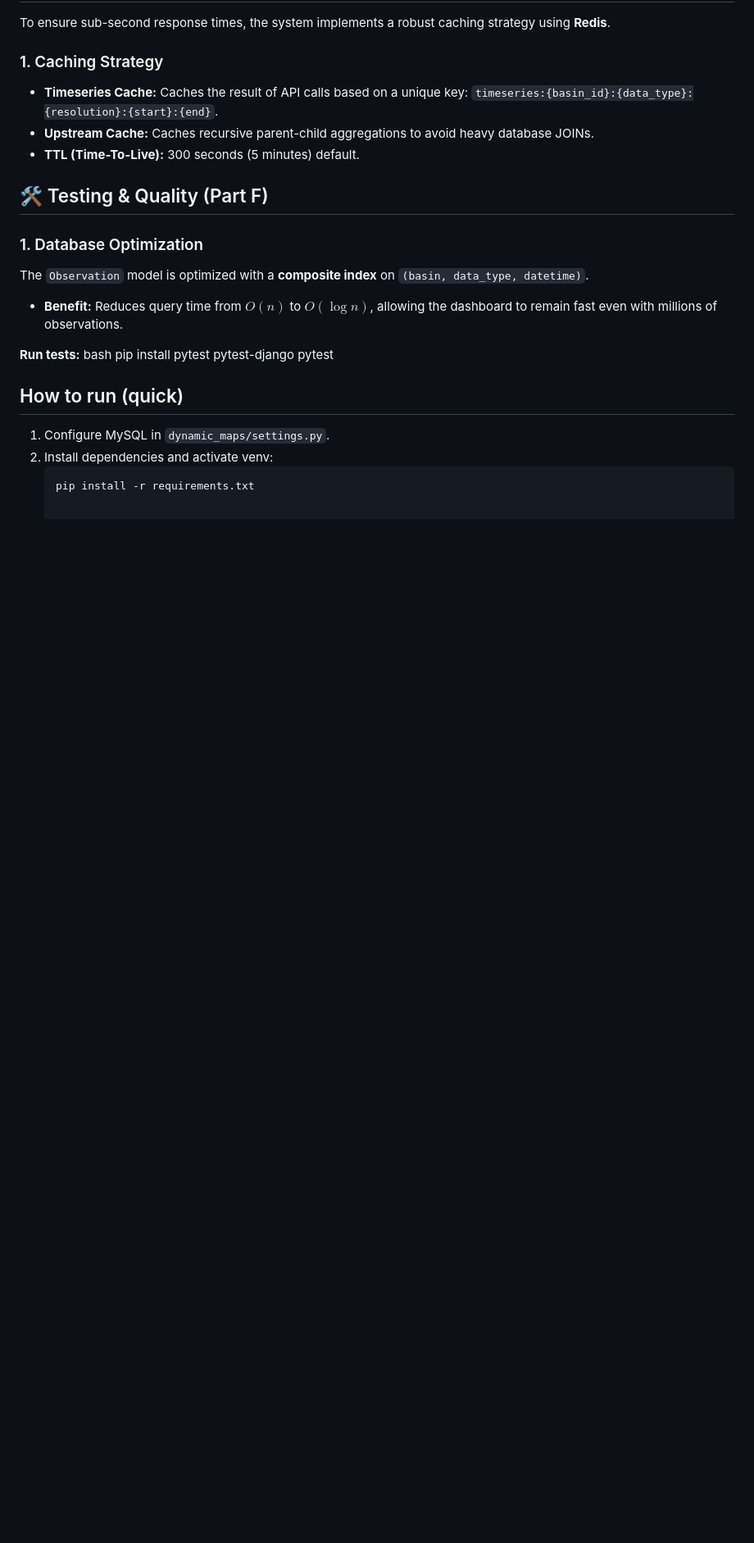
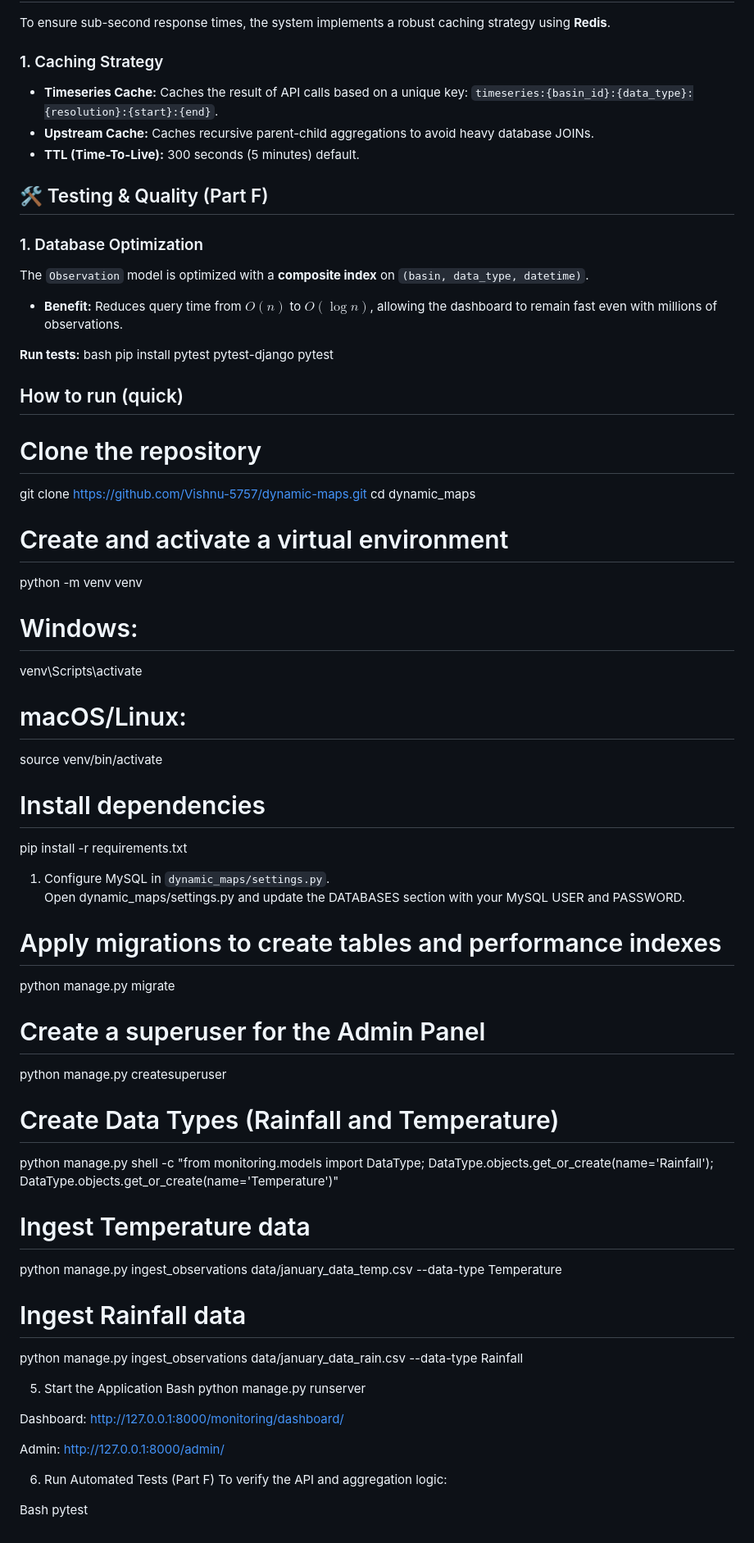
Before and after one commit to Vishnu-5757/dynamic-maps, a Markdown page: README.md, the part around the change. Shown at 82% size. GitHub-like rendering; blank space fills up the shorter version.

Commit message:
finalize README with full setup instructions and project navigation

````diff
--- a/README.md
+++ b/README.md
@@ -277,7 +277,52 @@ pytest
 
 
 ## How to run (quick)
+
+
+# Clone the repository
+git clone https://github.com/Vishnu-5757/dynamic-maps.git
+cd dynamic_maps
+
+# Create and activate a virtual environment
+python -m venv venv
+
+# Windows:
+venv\Scripts\activate
+# macOS/Linux:
+source venv/bin/activate
+
+# Install dependencies
+pip install -r requirements.txt
+
+
 1. Configure MySQL in `dynamic_maps/settings.py`.
-2. Install dependencies and activate venv:
-   ```bash
-   pip install -r requirements.txt
+Open dynamic_maps/settings.py and update the DATABASES section with your MySQL USER and PASSWORD.
+
+# Apply migrations to create tables and performance indexes
+python manage.py migrate
+
+# Create a superuser for the Admin Panel
+python manage.py createsuperuser
+
+# Create Data Types (Rainfall and Temperature)
+python manage.py shell -c "from monitoring.models import DataType; DataType.objects.get_or_create(name='Rainfall'); DataType.objects.get_or_create(name='Temperature')"
+
+# Ingest Temperature data
+python manage.py ingest_observations data/january_data_temp.csv --data-type Temperature
+
+# Ingest Rainfall data
+python manage.py ingest_observations data/january_data_rain.csv --data-type Rainfall
+
+5. Start the Application
+Bash
+python manage.py runserver
+
+Dashboard: http://127.0.0.1:8000/monitoring/dashboard/
+
+Admin: http://127.0.0.1:8000/admin/
+
+6. Run Automated Tests (Part F)
+To verify the API and aggregation logic:
+
+Bash
+pytest
````
